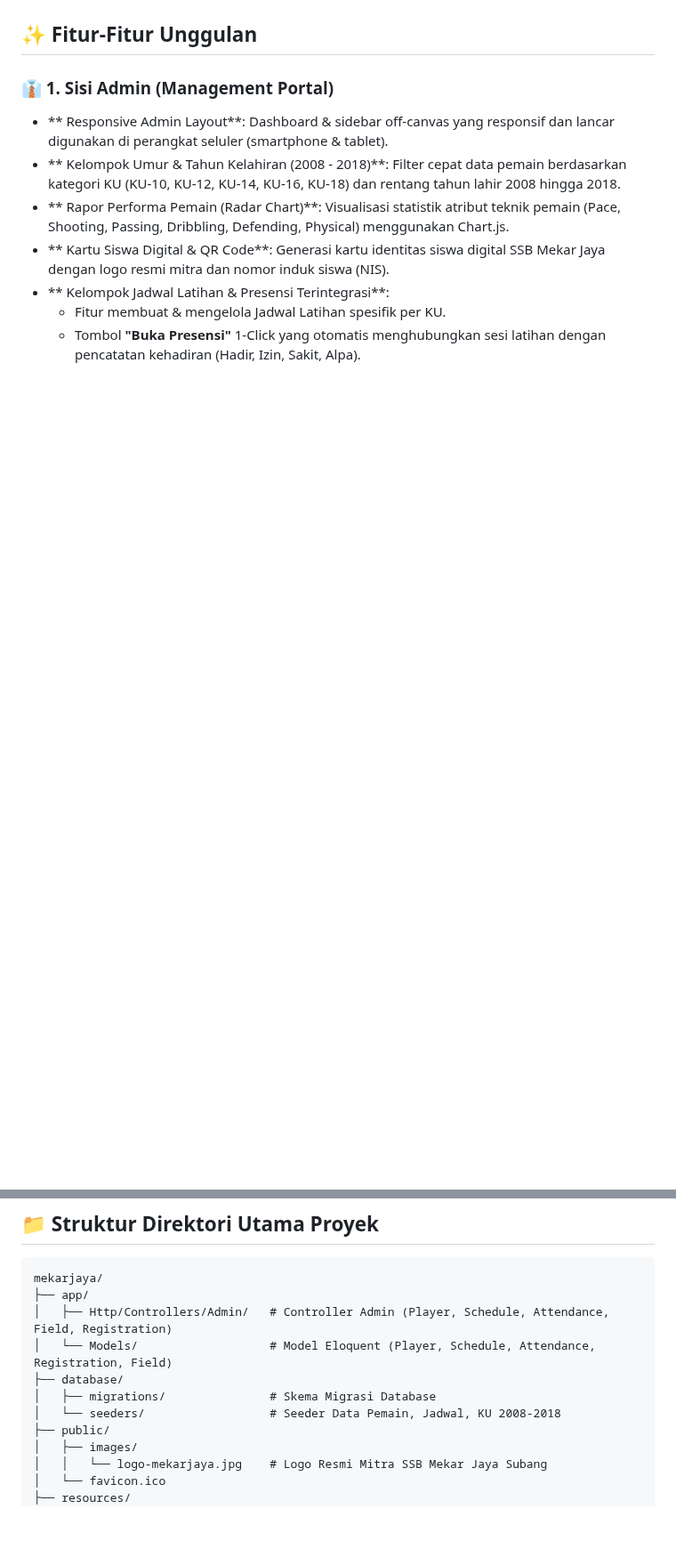
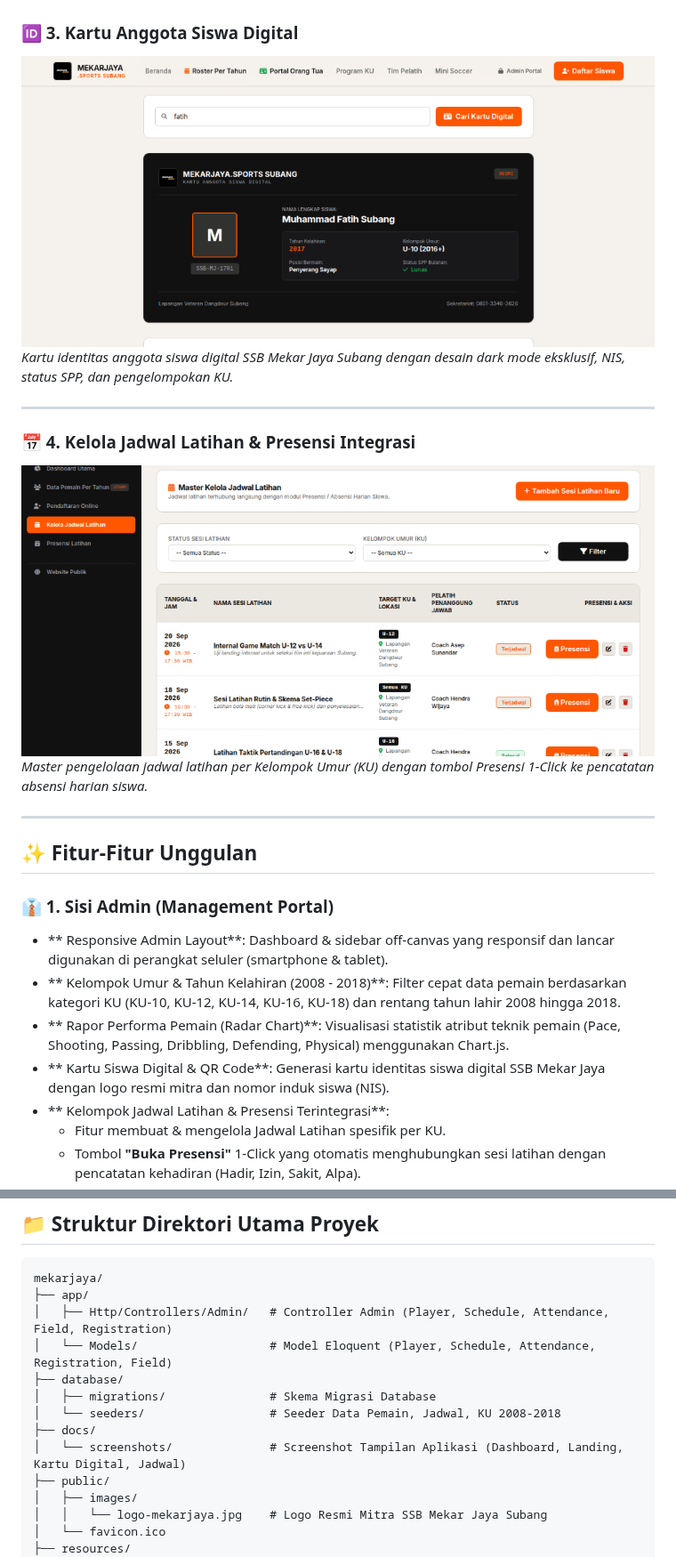
Before and after one commit to dapaaa07/mekarjaya-sports, a Markdown page: README.md, 2 parts joined by grey strips. Shown at 89% size. Rendered like a GitHub page; pictures changed too: docs/screenshots/digital-student-card.png (added), docs/screenshots/schedule-management.png (added); blank space fills up the shorter version.

```diff
--- a/README.md
+++ b/README.md
@@ -34,3 +48,15 @@
+### 🆔 3. Kartu Anggota Siswa Digital
+![Kartu Siswa Digital](docs/screenshots/digital-student-card.png)
+*Kartu identitas anggota siswa digital SSB Mekar Jaya Subang dengan desain dark mode eksklusif, NIS, status SPP, dan pengelompokan KU.*
+
+---
+
+### 📅 4. Kelola Jadwal Latihan & Presensi Integrasi
+![Kelola Jadwal Latihan](docs/screenshots/schedule-management.png)
+*Master pengelolaan jadwal latihan per Kelompok Umur (KU) dengan tombol Presensi 1-Click ke pencatatan absensi harian siswa.*
+
+---
+
 ## ✨ Fitur-Fitur Unggulan
 
 ### 👔 1. Sisi Admin (Management Portal)
@@ -167,6 +182,8 @@ mekarjaya/
 ├── database/
 │   ├── migrations/               # Skema Migrasi Database
 │   └── seeders/                  # Seeder Data Pemain, Jadwal, KU 2008-2018
+├── docs/
+│   └── screenshots/              # Screenshot Tampilan Aplikasi (Dashboard, Landing, Kartu Digital, Jadwal)
 ├── public/
 │   ├── images/
 │   │   └── logo-mekarjaya.jpg    # Logo Resmi Mitra SSB Mekar Jaya Subang
```
Also changed, not shown: other parts of README.md (+16 -13 lines), docs/screenshots/admin-dashboard.png (added), docs/screenshots/public-landing.png (added).
